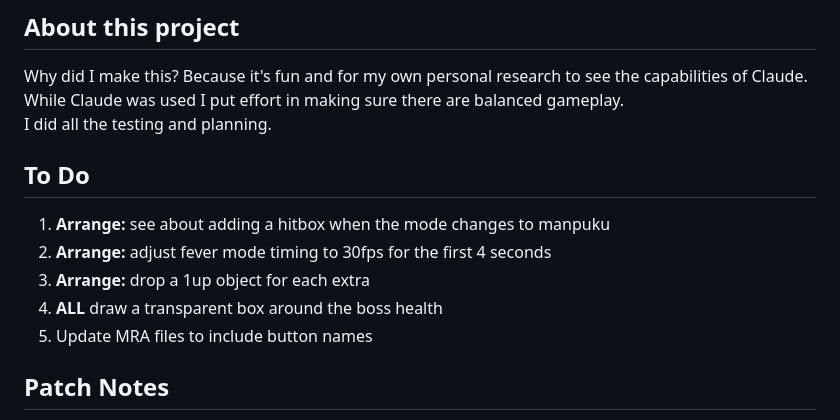
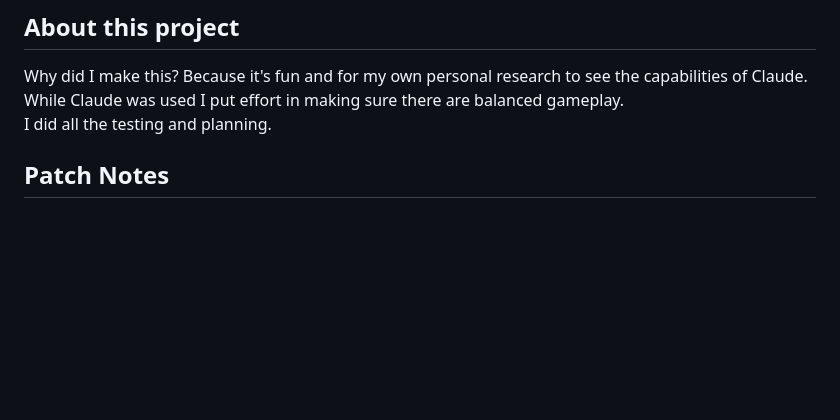
Before and after one commit to IAmTheChuckster/Muchi_Muchi_Pork_Iberico_Secreto, a Markdown page: README.md, the part around the change. Rendered like a GitHub page; blank space fills up the shorter version.

Commit message:
Remove 'To Do' section from README
Removed the 'To Do' section from the README and retained the patch notes.

```diff
--- a/README.md
+++ b/README.md
@@ -8,14 +8,6 @@ This repository holds only source, tools and notes. **No ROM data is included**;
 Why did I make this? Because it's fun and for my own personal research to see the capabilities of Claude.<br>
 While Claude was used I put effort in making sure there are balanced gameplay.<br>
 I did all the testing and planning.
-
-
-## To Do
-1. **Arrange:** see about adding a hitbox when the mode changes to manpuku
-2. **Arrange:** adjust fever mode timing to 30fps for the first 4 seconds
-3. **Arrange:** drop a 1up object for each extra
-4. **ALL** draw a transparent box around the boss health
-5. Update MRA files to include button names
 
 ## Patch Notes
 - **Boss and midboss timer.** Shows the seconds left in every boss and midboss fight, on the line under the hi-score. It stops while the game is paused. The game's mode name is no longer shown there in any mode.
```
